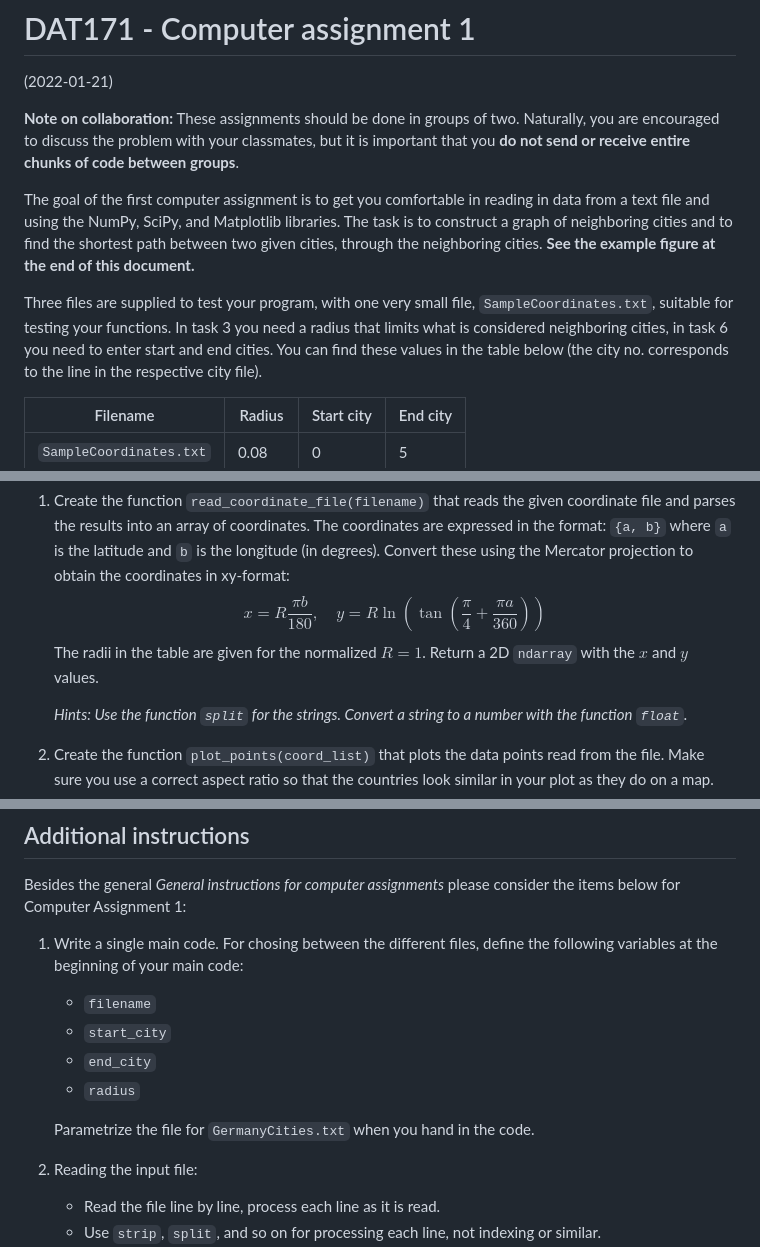
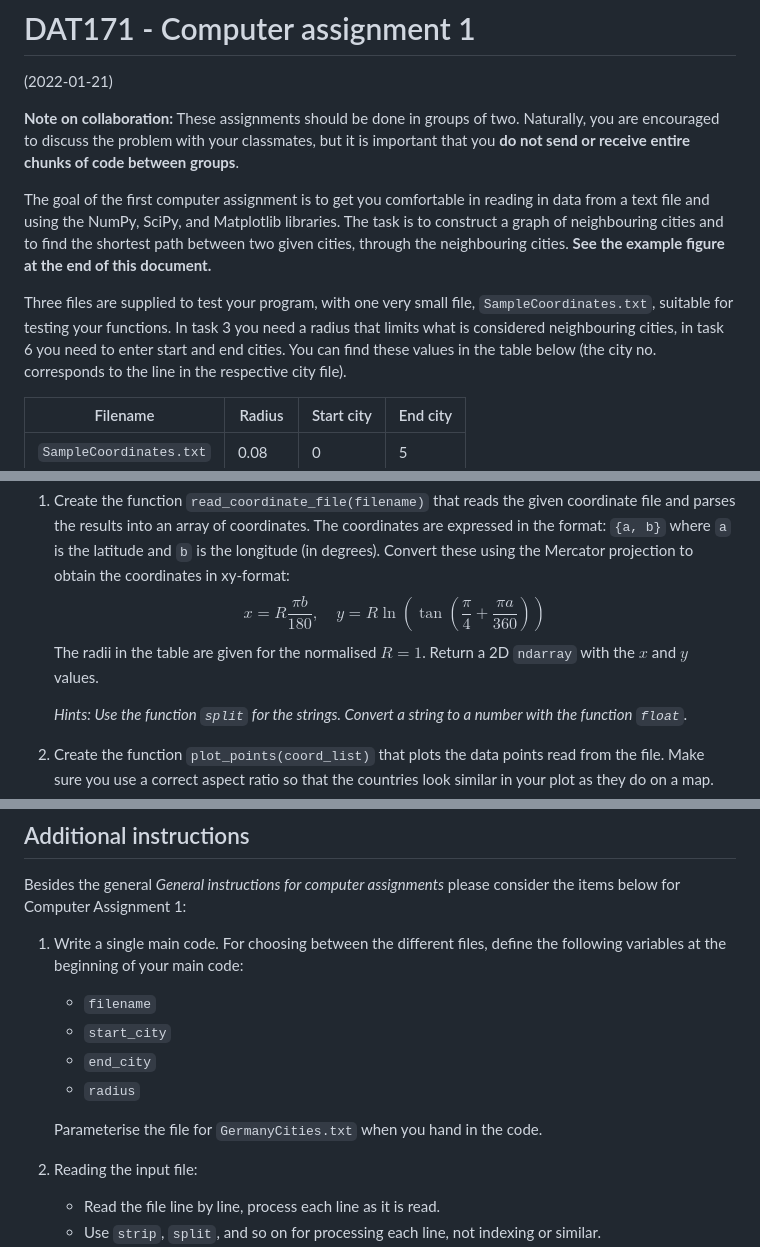
Before and after one commit to Micket/pycourse, a Markdown page: computer_assignments/assignment1_cities/assignment1_cities.md, 3 parts joined by grey strips. Drawn GitHub-style.

Commit message:
Fix spelling for British english

```diff
--- a/computer_assignments/assignment1_cities/assignment1_cities.md
+++ b/computer_assignments/assignment1_cities/assignment1_cities.md
@@ -11,11 +11,11 @@ These assignments should be done in groups of two.
 Naturally, you are encouraged to discuss the problem with your classmates, but it is important that you **do not send or receive entire chunks of code between groups**.
 
 The goal of the first computer assignment is to get you comfortable in reading in data from a text file and using the NumPy, SciPy, and Matplotlib libraries.
-The task is to construct a graph of neighboring cities and to find the shortest path between two given cities, through the neighboring cities.
+The task is to construct a graph of neighbouring cities and to find the shortest path between two given cities, through the neighbouring cities.
 **See the example figure at the end of this document.**
 
 Three files are supplied to test your program, with one very small file, `SampleCoordinates.txt`, suitable for testing your functions.
-In task 3 you need a radius that limits what is considered neighboring cities, in task 6 you need to enter start and end cities.
+In task 3 you need a radius that limits what is considered neighbouring cities, in task 6 you need to enter start and end cities.
 You can find these values in the table below (the city no. corresponds to the line in the respective city file).
 
 | Filename                | Radius | Start city | End city |
@@ -35,7 +35,7 @@ You are required to stick to the given function prototypes, you are of course al
    $$
    x = R \frac{\pi b}{180},\quad y = R \ln\left(\tan\left(\frac{\pi}{4} +\frac{\pi a}{360}\right)\right)
    $$
-   The radii in the table are given for the normalized $R=1$. Return a 2D `ndarray` with the $x$ and $y$ values.
+   The radii in the table are given for the normalised $R=1$. Return a 2D `ndarray` with the $x$ and $y$ values.
 
    *Hints: Use the function `split` for the strings. Convert a string to a number with the function `float`.*
 
@@ -99,13 +99,13 @@ Total distance: 0.1114486118821533
 
 Besides the general *General instructions for computer assignments* please consider the items below for Computer Assignment 1:
 
-1. Write a single main code. For chosing between the different files, define the following variables at the beginning of your main code:
+1. Write a single main code. For choosing between the different files, define the following variables at the beginning of your main code:
    - `filename`
    - `start_city`
    - `end_city`
    - `radius`
 
-   Parametrize the file for `GermanyCities.txt` when you hand in the code.
+   Parameterise the file for `GermanyCities.txt` when you hand in the code.
 2. Reading the input file:
    - Read the file line by line, process each line as it is read.
    - Use `strip`, `split`, and so on for processing each line, not indexing or similar.
```
Also changed, not shown: other parts of computer_assignments/assignment1_cities/assignment1_cities.md (+1 -1 lines).
